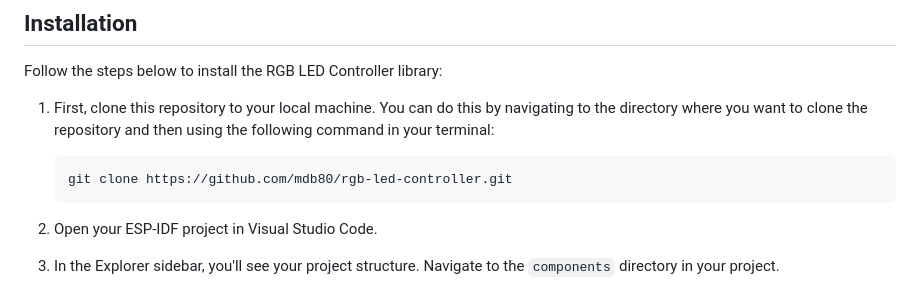
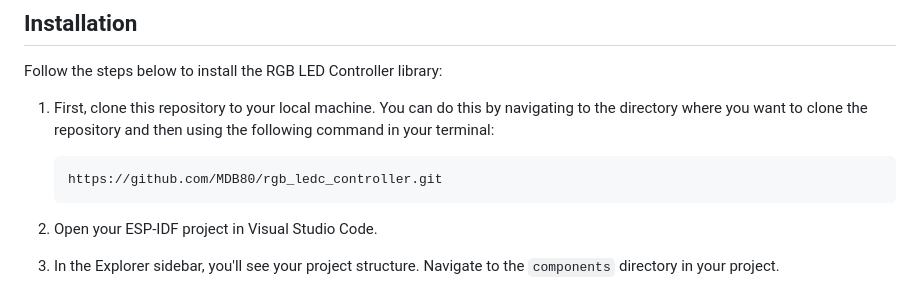
Before and after one commit to mdb80/rgb-ledc-controller, a Markdown page: readme.md, the part around the change. Rendered like a GitHub page.

````diff
--- a/readme.md
+++ b/readme.md
@@ -25,7 +25,7 @@ Follow the steps below to install the RGB LED Controller library:
 1. First, clone this repository to your local machine. You can do this by navigating to the directory where you want to clone the repository and then using the following command in your terminal:
 
     ```bash
-    git clone https://github.com/mdb80/rgb-led-controller.git
+    https://github.com/MDB80/rgb_ledc_controller.git
     ```
 
 2. Open your ESP-IDF project in Visual Studio Code.
````
